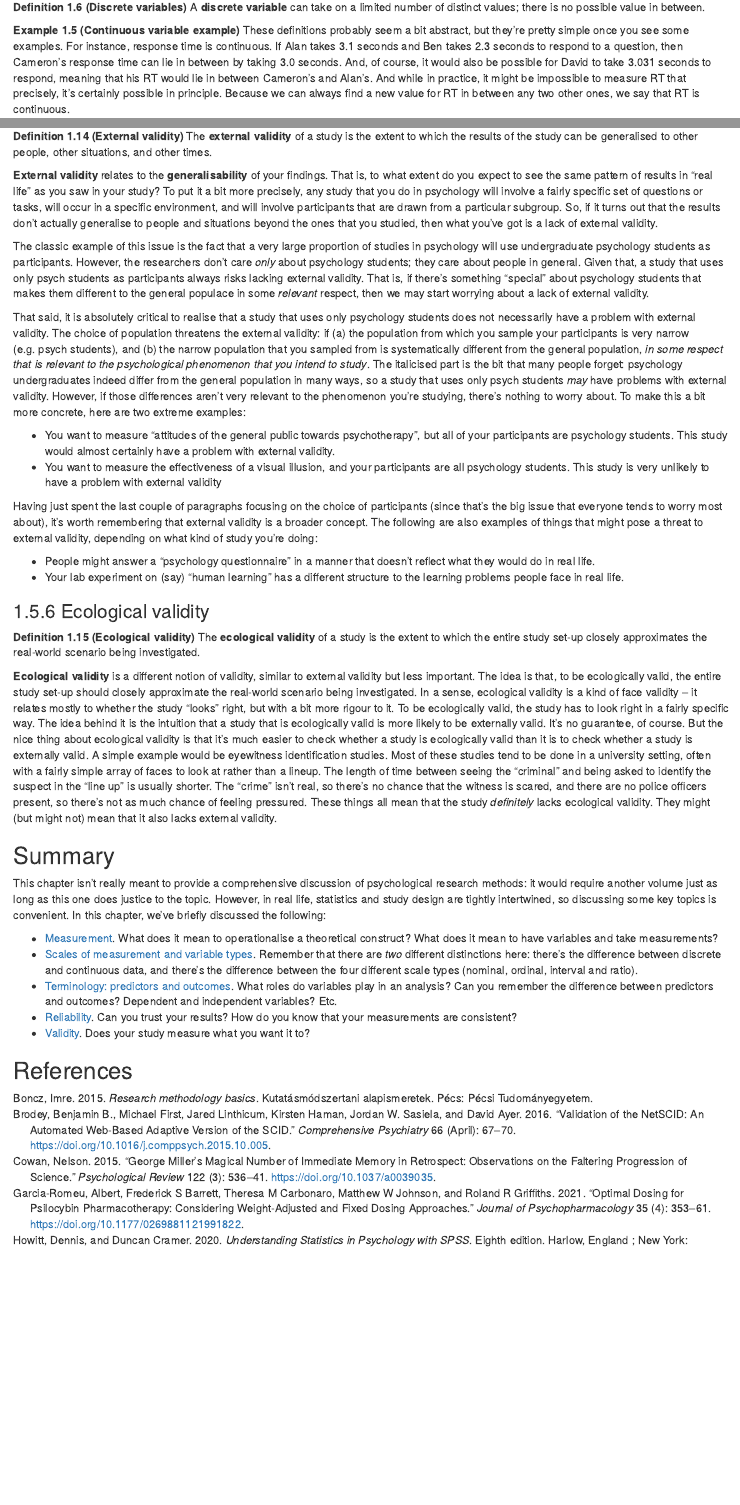
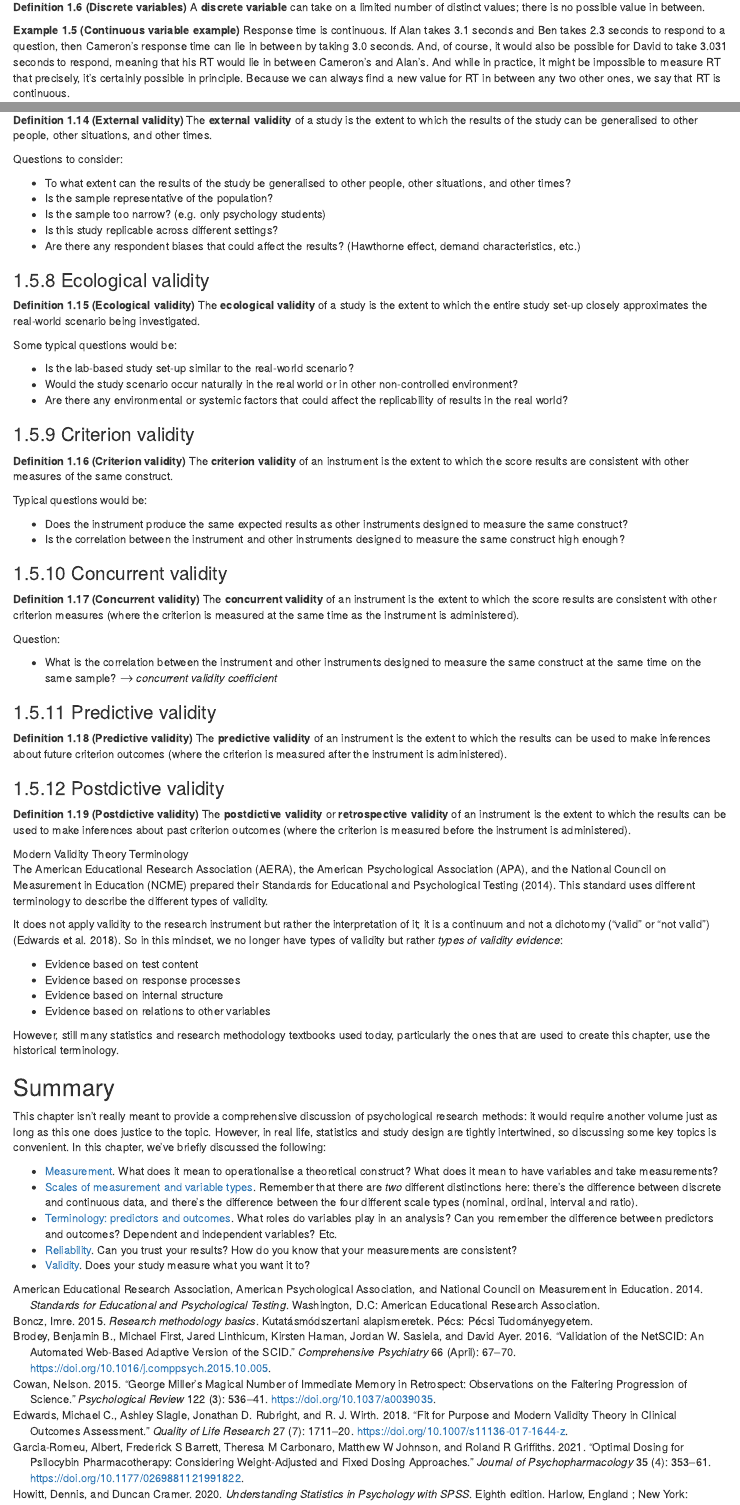
Before and after one commit to robertfodor/lsc, an R Markdown document (bookdown/P1-02_research.Rmd): the page in a window 1100 px wide, from 5510 px down, and a second part further down, joined at a grey line. Rendered offline with R 4.5, knitr and Pandoc, with nearby package versions; drawn as R Markdown's standard HTML page in place of the format the file asks for; common packages that the code uses without loading them are loaded.

Commit message:
Validity completely rewritten Other research design topics removed

````diff
--- a/bookdown/P1-02_research.Rmd
+++ b/bookdown/P1-02_research.Rmd
@@ -261,11 +261,15 @@ A **discrete variable** can take on a limited number of distinct values; there i
 :::
 
 ::: {.example #excontinuous name="Continuous variable example"}
-These definitions probably seem a bit abstract, but they're pretty simple once you see some examples. For instance, response time is continuous. If Alan takes 3.1 seconds and Ben takes 2.3 seconds to respond to a question, then Cameron's response time can lie in between by taking 3.0 seconds. And, of course, it would also be possible for David to take 3.031 seconds to respond, meaning that his RT would lie in between Cameron's and Alan's. And while in practice, it might be impossible to measure RT that precisely, it's certainly possible in principle. Because we can always find a new value for RT in between any two other ones, we say that RT is continuous.
+Response time is continuous. If Alan takes 3.1 seconds and Ben takes 2.3 seconds to respond to a question, then Cameron's response time can lie in between by taking 3.0 seconds. And, of course, it would also be possible for David to take 3.031 seconds to respond, meaning that his RT would lie in between Cameron's and Alan's. And while in practice, it might be impossible to measure RT that precisely, it's certainly possible in principle. Because we can always find a new value for RT in between any two other ones, we say that RT is continuous.
 :::
 
 ::: {.example #exdiscrete name="Discrete variable example"}
-Discrete variables occur when this rule is violated. For example, nominal scale variables are always discrete: there isn't a type of transportation that falls "in-between" trains and bicycles, not in the strict mathematical way that 2.3 falls in between 2 and 3. So transportation type is discrete. Similarly, ordinal scale variables are always discrete: although "2nd place" does fall between "1st place" and "3rd place", there's nothing that can logically fall in between "1st place" and "2nd place". Interval scale and ratio scale variables can go either way. Temperature in degrees Celsius (an interval scale variable) is also continuous; however, the year you went to school (an interval scale variable) is discrete. There's no year between 2002 and 2003. The number of questions you get right on a true-or-false test (a ratio scale variable) is also discrete: since a true-or-false question doesn't allow you to be "partially correct", there's nothing in between 5/10 and 6/10.
+Nominal scale variables are always discrete: there isn't a type of transportation that falls "in-between" trains and bicycles, not in the strict mathematical way that 2.3 falls in between 2 and 3. So transportation type is discrete.
+
+Similarly, ordinal scale variables are always discrete: although "2nd place" does fall between "1st place" and "3rd place", there's nothing that can logically fall in between "1st place" and "2nd place".
+
+Interval scale and ratio scale variables can go either way. Temperature in degrees Celsius (an interval scale variable) is also continuous; however, the year you went to school (an interval scale variable) is discrete. There's no year between 2002 and 2003. The number of questions you get right on a true-or-false test (a ratio scale variable) is also discrete: since a true-or-false question doesn't allow you to be "partially correct", there's nothing in between 5/10 and 6/10.
 :::
 
 Note that some people might say "discrete variable" when they mean "nominal scale variable". While all nominal scale variables are discrete, not all discrete variables are nominal.
@@ -426,6 +431,5 @@ Typical questions you might consider:
 - Does the instrument predict other variables that are theoretically related to the construct?
 
 
-#### Discriminant validity
+### Discriminant validity
 
-To test for construct validity, we can to test for discriminant validity through correlation and factor analysis.
@@ -435,2 +440,3 @@ The **discriminant validity**^[Sometimes referred to as *divergent validity*. Th
 :::
 
+Question:
@@ -438,7 +443,7 @@ Types of questions you might consider:
 
-- What is the correlation between the variable we are measuring and other variables that should not be related to it? --> *discriminant validity coefficient*
+- What is the correlation between the variable we are measuring and other variables that should not be related to it? $\rightarrow$ *discriminant validity coefficient*
 
-#### Convergent validity
+### Convergent validity
 
 ::: {.definition #defconvergentvalidity name="Convergent validity"}
 The **convergent validity** is the extent to which the measurement of a variable is *consistent with other variables* that should be theoretically related to it.
@@ -472,27 +476,19 @@ Typical questions would be:
 - Are there any confounding variables that could affect the results?
 - Was the design fit for establishing causality?
 
-
 ### External validity
 
 ::: {.definition #defexternalvalidity name="External validity"}
 The **external validity** of a study is the extent to which the results of the study can be generalised to other people, other situations, and other times.
 :::
 
-**External validity** relates to the **generalisability** of your findings. That is, to what extent do you expect to see the same pattern of results in "real life" as you saw in your study? To put it a bit more precisely, any study that you do in psychology will involve a fairly specific set of questions or tasks, will occur in a specific environment, and will involve participants that are drawn from a particular subgroup. So, if it turns out that the results don't actually generalise to people and situations beyond the ones that you studied, then what you've got is a lack of external validity.
+Questions to consider:
 
-The classic example of this issue is the fact that a very large proportion of studies in psychology will use undergraduate psychology students as participants. However, the researchers don't care *only* about psychology students; they care about people in general. Given that, a study that uses only psych students as participants always risks lacking external validity. That is, if there's something "special" about psychology students that makes them different to the general populace in some *relevant* respect, then we may start worrying about a lack of external validity.
-
-That said, it is absolutely critical to realise that a study that uses only psychology students does not necessarily have a problem with external validity. The choice of population threatens the external validity: if (a) the population from which you sample your participants is very narrow (e.g. psych students), and (b) the narrow population that you sampled from is systematically different from the general population, *in some respect that is relevant to the psychological phenomenon that you intend to study*. The italicised part is the bit that many people forget: psychology undergraduates indeed differ from the general population in many ways, so a study that uses only psych students *may* have problems with external validity. However, if those differences aren't very relevant to the phenomenon you're studying, there's nothing to worry about. To make this a bit more concrete, here are two extreme examples:
-
-- You want to measure "attitudes of the general public towards psychotherapy", but all of your participants are psychology students. This study would almost certainly have a problem with external validity.
-- You want to measure the effectiveness of a visual illusion, and your participants are all psychology students. This study is very unlikely to have a problem with external validity
-
-Having just spent the last couple of paragraphs focusing on the choice of participants (since that's the big issue that everyone tends to worry most about), it's worth remembering that external validity is a broader concept. The following are also examples of things that might pose a threat to external validity, depending on what kind of study you're doing:
-
-- People might answer a "psychology questionnaire" in a manner that doesn't reflect what they would do in real life.
-- Your lab experiment on (say) "human learning" has a different structure to the learning problems people face in real life.
-
+- To what extent can the results of the study be generalised to other people, other situations, and other times?
+- Is the sample representative of the population?
+- Is the sample too narrow? (e.g. only psychology students)
+- Is this study replicable across different settings?
+- Are there any respondent biases that could affect the results? (Hawthorne effect, demand characteristics, etc.)
 
 ### Ecological validity
 
@@ -500,8 +496,65 @@ Having just spent the last couple of paragraphs focusing on the choice of partic
 The **ecological validity** of a study is the extent to which the entire study set-up closely approximates the real-world scenario being investigated.
 :::
 
-**Ecological validity** is a different notion of validity, similar to external validity but less important. The idea is that, to be ecologically valid, the entire study set-up should closely approximate the real-world scenario being investigated. In a sense, ecological validity is a kind of face validity -- it relates mostly to whether the study "looks" right, but with a bit more rigour to it. To be ecologically valid, the study has to look right in a fairly specific way. The idea behind it is the intuition that a study that is ecologically valid is more likely to be externally valid. It's no guarantee, of course. But the nice thing about ecological validity is that it's much easier to check whether a study is ecologically valid than it is to check whether a study is externally valid. A simple example would be eyewitness identification studies. Most of these studies tend to be done in a university setting, often with a fairly simple array of faces to look at rather than a lineup. The length of time between seeing the "criminal" and being asked to identify the suspect in the "line up" is usually shorter. The "crime" isn't real, so there's no chance that the witness is scared, and there are no police officers present, so there's not as much chance of feeling pressured. These things all mean that the study *definitely* lacks ecological validity. They might (but might not) mean that it also lacks external validity.
+Some typical questions would be:
 
+- Is the lab-based study set-up similar to the real-world scenario?
+- Would the study scenario occur naturally in the real world or in other non-controlled environment?
+- Are there any environmental or systemic factors that could affect the replicability of results in the real world?
+
+### Criterion validity
+
+::: {.definition #defcriterionvalidity name="Criterion validity"}
+The **criterion validity** of an instrument is the extent to which the score results are consistent with other measures of the same construct.
+:::
+
+Typical questions would be:
+
+- Does the instrument produce the same expected results as other instruments designed to measure the same construct?
+- Is the correlation between the instrument and other instruments designed to measure the same construct high enough?
+
+### Concurrent validity
+
+::: {.definition #defconcurrentvalidity name="Concurrent validity"}
+The **concurrent validity** of an instrument is the extent to which the score results are consistent with other criterion measures (where the criterion is measured at the same time as the instrument is administered).
+:::
+
+Question:
+
+- What is the correlation between the instrument and other instruments designed to measure the same construct at the same time on the same sample? $\rightarrow$ *concurrent validity coefficient*
+
+### Predictive validity
+
+::: {.definition #defpredictivevalidity name="Predictive validity"}
+The **predictive validity** of an instrument is the extent to which the results can be used to make inferences about future criterion outcomes (where the criterion is measured after the instrument is administered).
+:::
+
+### Postdictive validity
+
+::: {.definition #defpostdictivevalidity name="Postdictive validity"}
+The **postdictive validity** or **retrospective validity** of an instrument is the extent to which the results can be used to make inferences about past criterion outcomes (where the criterion is measured before the instrument is administered).
+:::
+
+::: {.callout #calloutvalidityterminology data-latex="[Modern Validity Theory Terminology]"}
+
+```{=html}
+<div class="callout-title">
+Modern Validity Theory Terminology
+</div>
+```
+
+The American Educational Research Association (AERA), the American Psychological Association (APA),  and the National Council on Measurement in Education (NCME) prepared their Standards for Educational and Psychological Testing [-@americaneducationalresearchassociationStandardsEducationalPsychological2014]. This standard uses different terminology to describe the different types of validity.
+
+It does not apply validity to the research instrument but rather the interpretation of it; it is a continuum and not a dichotomy ("valid" or "not valid") [@edwardsFitPurposeModern2018]. So in this mindset, we no longer have types of validity but rather *types of validity evidence*:
+
+- Evidence based on test content
+- Evidence based on response processes
+- Evidence based on internal structure
+- Evidence based on relations to other variables
+
+However, still many statistics and research methodology textbooks used today, particularly the ones that are used to create this chapter, use the historical terminology.
+
+:::
 
 ## Summary {.unnumbered .unlisted}
 
@@ -512,5 +565,3 @@ This chapter isn't really meant to provide a comprehensive discussion of psychol
 - [Terminology: predictors and outcomes](#ivdv). What roles do variables play in an analysis? Can you remember the difference between predictors and outcomes? Dependent and independent variables? Etc.
 - [Reliability](#reliability). Can you trust your results? How do you know that your measurements are consistent?
 - [Validity](#validity). Does your study measure what you want it to?
-
-## References {.unnumbered .unlisted}
````
Also changed, not shown: bookdown/P1-02_research.Rmd (32 more changed lines).
